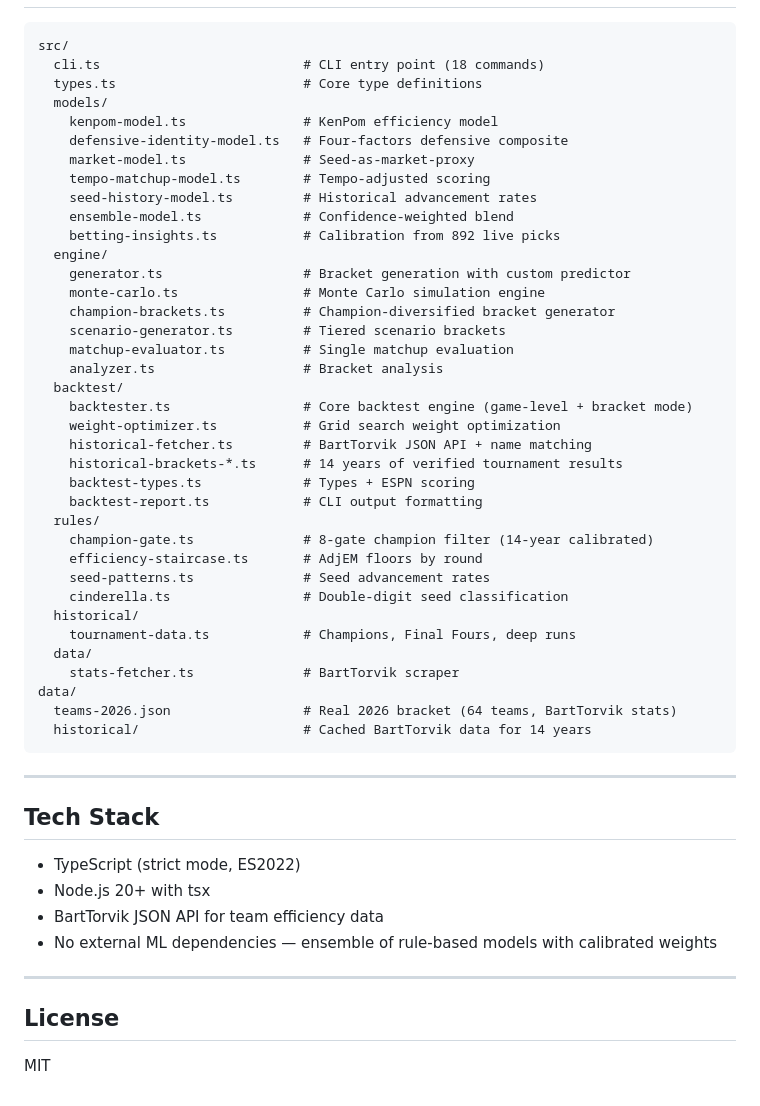
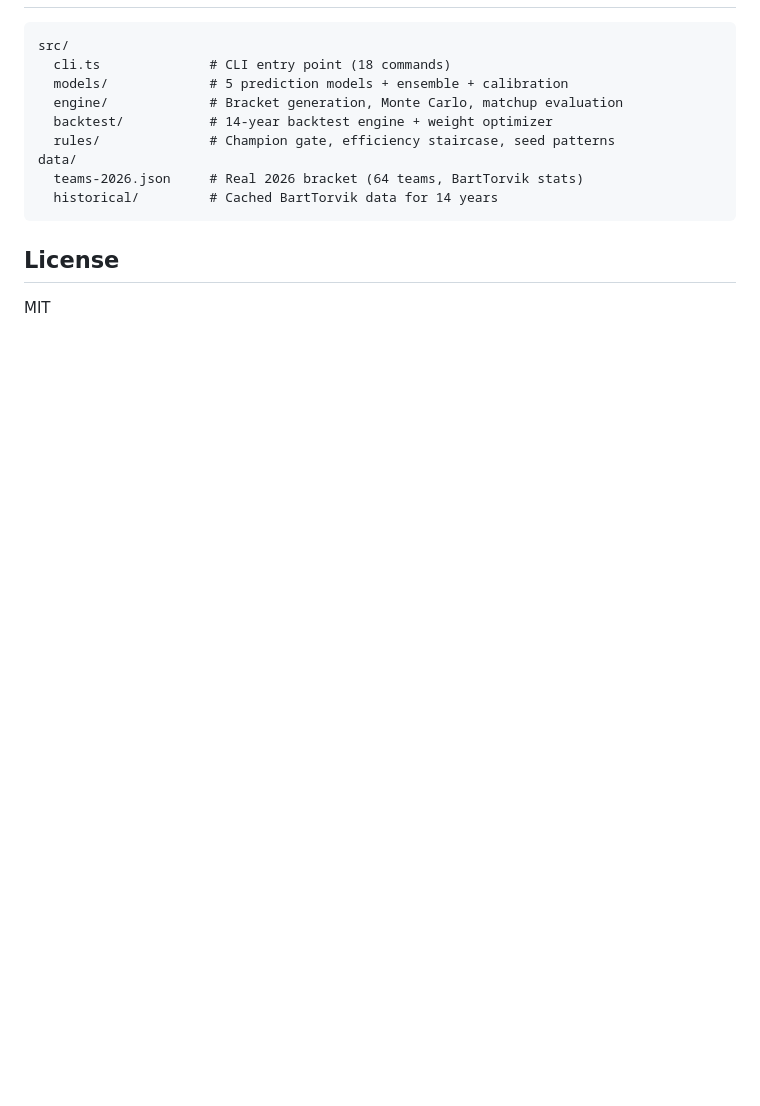
Before and after one commit to seang1121/ncaab-MarchMadness-Trend-analysis, a Markdown page: README.md, the part around one of its changes. GitHub-like rendering; blank space fills up the shorter version.

Commit message:
docs: update README

````diff
--- a/README.md
+++ b/README.md
@@ -126,54 +87,15 @@ Each bracket locks in a specific champion and fills every other game using the e
 
 ```
 src/
-  cli.ts                          # CLI entry point (18 commands)
-  types.ts                        # Core type definitions
-  models/
-    kenpom-model.ts               # KenPom efficiency model
-    defensive-identity-model.ts   # Four-factors defensive composite
-    market-model.ts               # Seed-as-market-proxy
-    tempo-matchup-model.ts        # Tempo-adjusted scoring
-    seed-history-model.ts         # Historical advancement rates
-    ensemble-model.ts             # Confidence-weighted blend
-    betting-insights.ts           # Calibration from 892 live picks
-  engine/
-    generator.ts                  # Bracket generation with custom predictor
-    monte-carlo.ts                # Monte Carlo simulation engine
-    champion-brackets.ts          # Champion-diversified bracket generator
-    scenario-generator.ts         # Tiered scenario brackets
-    matchup-evaluator.ts          # Single matchup evaluation
-    analyzer.ts                   # Bracket analysis
-  backtest/
-    backtester.ts                 # Core backtest engine (game-level + bracket mode)
-    weight-optimizer.ts           # Grid search weight optimization
-    historical-fetcher.ts         # BartTorvik JSON API + name matching
-    historical-brackets-*.ts      # 14 years of verified tournament results
-    backtest-types.ts             # Types + ESPN scoring
-    backtest-report.ts            # CLI output formatting
-  rules/
-    champion-gate.ts              # 8-gate champion filter (14-year calibrated)
-    efficiency-staircase.ts       # AdjEM floors by round
-    seed-patterns.ts              # Seed advancement rates
-    cinderella.ts                 # Double-digit seed classification
-  historical/
-    tournament-data.ts            # Champions, Final Fours, deep runs
-  data/
-    stats-fetcher.ts              # BartTorvik scraper
+  cli.ts              # CLI entry point (18 commands)
+  models/             # 5 prediction models + ensemble + calibration
+  engine/             # Bracket generation, Monte Carlo, matchup evaluation
+  backtest/           # 14-year backtest engine + weight optimizer
+  rules/              # Champion gate, efficiency staircase, seed patterns
 data/
-  teams-2026.json                 # Real 2026 bracket (64 teams, BartTorvik stats)
-  historical/                     # Cached BartTorvik data for 14 years
+  teams-2026.json     # Real 2026 bracket (64 teams, BartTorvik stats)
+  historical/         # Cached BartTorvik data for 14 years
 ```
-
----
-
-## Tech Stack
-
-- TypeScript (strict mode, ES2022)
-- Node.js 20+ with tsx
-- BartTorvik JSON API for team efficiency data
-- No external ML dependencies — ensemble of rule-based models with calibrated weights
-
----
 
 ## License
 
````
Also changed, not shown: other parts of README.md (+32 -71 lines).
